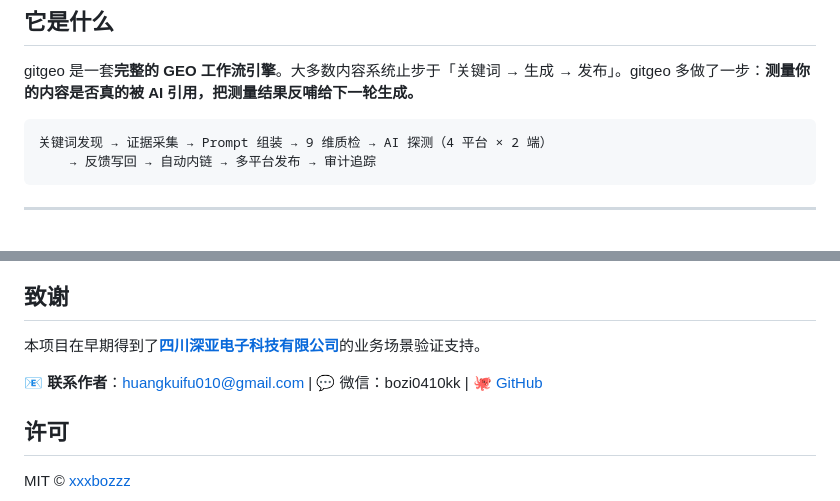
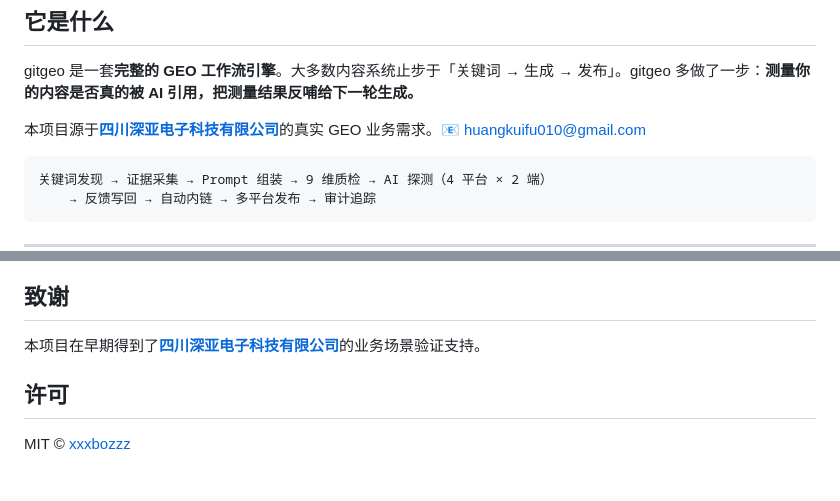
Before and after one commit to xxxbozzz/gitgeo, a Markdown page: README.md, 2 parts joined by grey strips. Rendered like a GitHub page; blank space fills up the shorter version.

Commit message:
docs: move contact+深亚 to About section (intro area)
Co-Authored-By: Claude Opus 4.7 <noreply@anthropic.com>

````diff
--- a/README.md
+++ b/README.md
@@ -20,6 +20,8 @@
 ## 它是什么
 
 gitgeo 是一套**完整的 GEO 工作流引擎**。大多数内容系统止步于「关键词 → 生成 → 发布」。gitgeo 多做了一步：**测量你的内容是否真的被 AI 引用，把测量结果反哺给下一轮生成。**
+
+本项目源于[**四川深亚电子科技有限公司**](https://www.pcbshenya.com)的真实 GEO 业务需求。📧 [huangkuifu010@gmail.com](mailto:huangkuifu010@gmail.com)
 
 ```
 关键词发现 → 证据采集 → Prompt 组装 → 9 维质检 → AI 探测（4 平台 × 2 端）
@@ -221,8 +223,6 @@ GEO_ENABLE_LIVE_PUBLISH=false   # 安全阀，必须显式开启
 
 本项目在早期得到了[**四川深亚电子科技有限公司**](https://www.pcbshenya.com)的业务场景验证支持。
 
-📧 **联系作者**：[huangkuifu010@gmail.com](mailto:huangkuifu010@gmail.com) | 💬 微信：bozi0410kk | 🐙 [GitHub](https://github.com/xxxbozzz)
-
 ## 许可
 
 MIT © [xxxbozzz](https://github.com/xxxbozzz)
````
